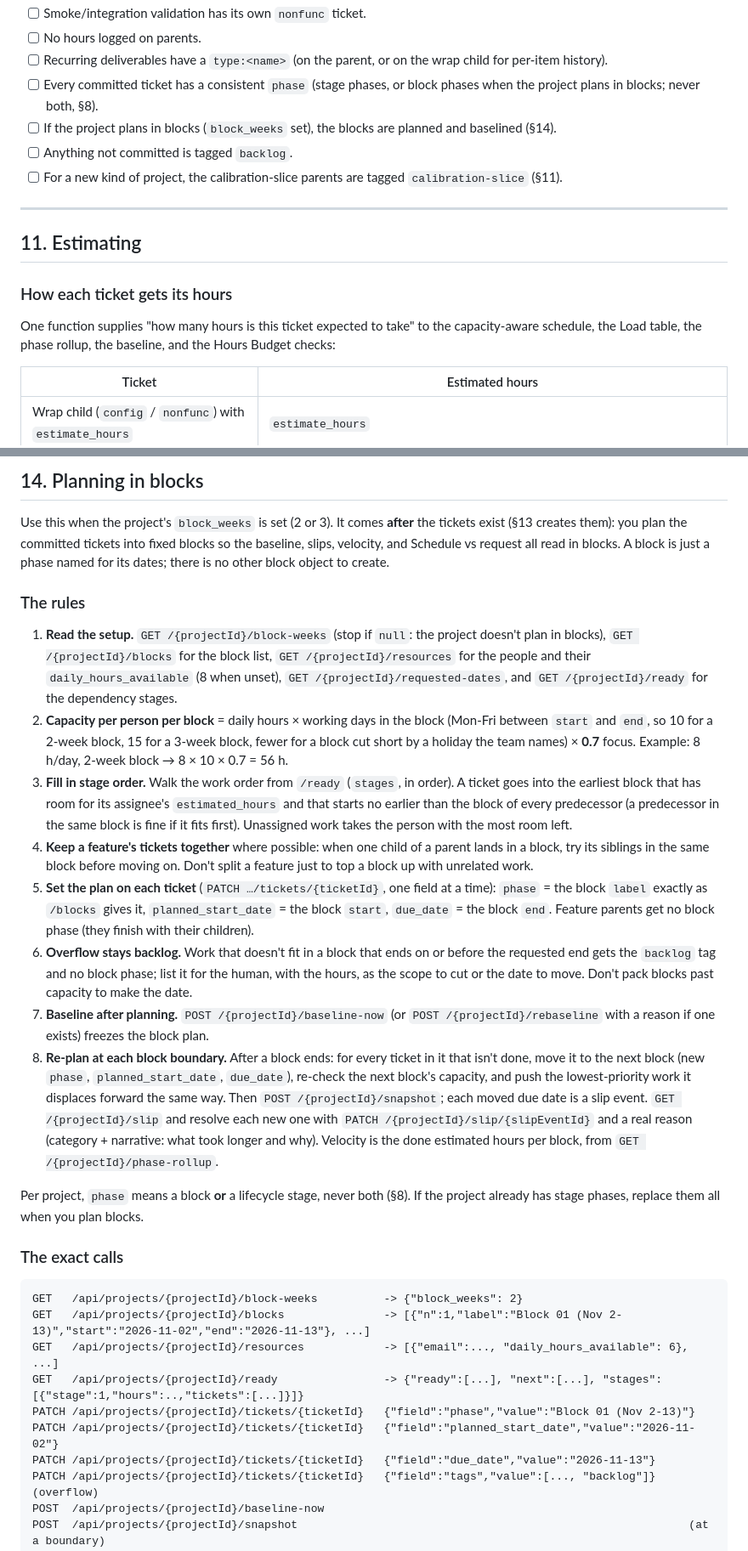
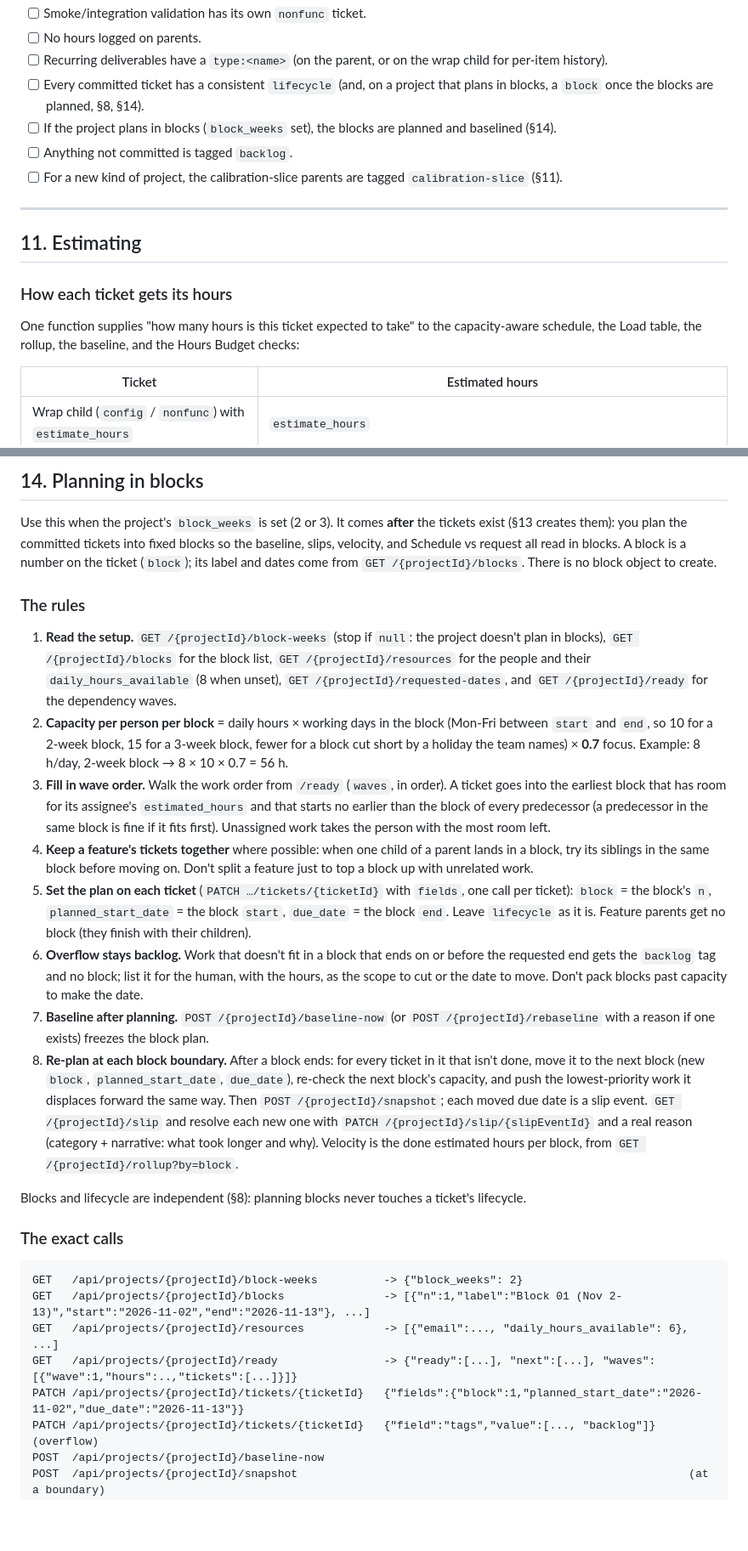
Before and after one commit to charlesremary/hate, a Markdown page: docs/ticketing-and-cfp-guide.md, 2 parts joined by grey strips. Shown at 85% size. Rendered like a GitHub page; blank space fills up the shorter version.

```diff
--- a/docs/ticketing-and-cfp-guide.md
+++ b/docs/ticketing-and-cfp-guide.md
@@ -509,8 +517,8 @@ PROJ-100  "Semantic search over docs"   tags: cfp:18   (E/X/R/W breakdown in the
 - [ ] No hours logged on parents.
 - [ ] Recurring deliverables have a `type:<name>` (on the parent, or on the wrap
       child for per-item history).
-- [ ] Every committed ticket has a consistent `phase` (stage phases, or block
-      phases when the project plans in blocks; never both, §8).
+- [ ] Every committed ticket has a consistent `lifecycle` (and, on a project
+      that plans in blocks, a `block` once the blocks are planned, §8, §14).
 - [ ] If the project plans in blocks (`block_weeks` set), the blocks are
       planned and baselined (§14).
 - [ ] Anything not committed is tagged `backlog`.
@@ -524,7 +532,7 @@ PROJ-100  "Semantic search over docs"   tags: cfp:18   (E/X/R/W breakdown in the
 ### How each ticket gets its hours
 
 One function supplies "how many hours is this ticket expected to take" to the
-capacity-aware schedule, the Load table, the phase rollup, the baseline, and the
+capacity-aware schedule, the Load table, the rollup, the baseline, and the
 Hours Budget checks:
 
 | Ticket | Estimated hours |
@@ -970,8 +980,8 @@ planning ticket. It contains:
 Use this when the project's `block_weeks` is set (2 or 3). It comes **after**
 the tickets exist (§13 creates them): you plan the committed tickets into
 fixed blocks so the baseline, slips, velocity, and Schedule vs request all
-read in blocks. A block is just a phase named for its dates; there is no
-other block object to create.
+read in blocks. A block is a number on the ticket (`block`); its label and
+dates come from `GET /{projectId}/blocks`. There is no block object to create.
 
 ### The rules
 
@@ -979,12 +989,12 @@ other block object to create.
    project doesn't plan in blocks), `GET /{projectId}/blocks` for the block
    list, `GET /{projectId}/resources` for the people and their
    `daily_hours_available` (8 when unset), `GET /{projectId}/requested-dates`,
-   and `GET /{projectId}/ready` for the dependency stages.
+   and `GET /{projectId}/ready` for the dependency waves.
 2. **Capacity per person per block** = daily hours × working days in the block
    (Mon-Fri between `start` and `end`, so 10 for a 2-week block, 15 for a
    3-week block, fewer for a block cut short by a holiday the team names)
    × **0.7** focus. Example: 8 h/day, 2-week block → 8 × 10 × 0.7 = 56 h.
-3. **Fill in stage order.** Walk the work order from `/ready` (`stages`, in
+3. **Fill in wave order.** Walk the work order from `/ready` (`waves`, in
    order). A ticket goes into the earliest block that has room for its
    assignee's `estimated_hours` and that starts no earlier than the block of
    every predecessor (a predecessor in the same block is fine if it fits
@@ -992,30 +1002,30 @@ other block object to create.
 4. **Keep a feature's tickets together** where possible: when one child of a
    parent lands in a block, try its siblings in the same block before moving
    on. Don't split a feature just to top a block up with unrelated work.
-5. **Set the plan on each ticket** (`PATCH …/tickets/{ticketId}`, one field at
-   a time): `phase` = the block `label` exactly as `/blocks` gives it,
+5. **Set the plan on each ticket** (`PATCH …/tickets/{ticketId}` with
+   `fields`, one call per ticket): `block` = the block's `n`,
    `planned_start_date` = the block `start`, `due_date` = the block `end`.
-   Feature parents get no block phase (they finish with their children).
+   Leave `lifecycle` as it is. Feature parents get no block (they finish with
+   their children).
 6. **Overflow stays backlog.** Work that doesn't fit in a block that ends on
-   or before the requested end gets the `backlog` tag and no block phase; list
+   or before the requested end gets the `backlog` tag and no block; list
    it for the human, with the hours, as the scope to cut or the date to move.
    Don't pack blocks past capacity to make the date.
 7. **Baseline after planning.** `POST /{projectId}/baseline-now` (or
    `POST /{projectId}/rebaseline` with a reason if one exists) freezes the
    block plan.
 8. **Re-plan at each block boundary.** After a block ends: for every ticket
-   in it that isn't done, move it to the next block (new `phase`,
+   in it that isn't done, move it to the next block (new `block`,
    `planned_start_date`, `due_date`), re-check the next block's capacity, and
    push the lowest-priority work it displaces forward the same way. Then
    `POST /{projectId}/snapshot`; each moved due date is a slip event.
    `GET /{projectId}/slip` and resolve each new one with
    `PATCH /{projectId}/slip/{slipEventId}` and a real reason (category +
    narrative: what took longer and why). Velocity is the done estimated hours
-   per block, from `GET /{projectId}/phase-rollup`.
+   per block, from `GET /{projectId}/rollup?by=block`.
 
-Per project, `phase` means a block **or** a lifecycle stage, never both
-(§8). If the project already has stage phases, replace them all when you
-plan blocks.
+Blocks and lifecycle are independent (§8): planning blocks never touches a
+ticket's lifecycle.
 
 ### The exact calls
 
@@ -1023,10 +1033,8 @@ plan blocks.
 GET   /api/projects/{projectId}/block-weeks          -> {"block_weeks": 2}
 GET   /api/projects/{projectId}/blocks               -> [{"n":1,"label":"Block 01 (Nov 2-13)","start":"2026-11-02","end":"2026-11-13"}, ...]
 GET   /api/projects/{projectId}/resources            -> [{"email":..., "daily_hours_available": 6}, ...]
-GET   /api/projects/{projectId}/ready                -> {"ready":[...], "next":[...], "stages":[{"stage":1,"hours":..,"tickets":[...]}]}
-PATCH /api/projects/{projectId}/tickets/{ticketId}   {"field":"phase","value":"Block 01 (Nov 2-13)"}
-PATCH /api/projects/{projectId}/tickets/{ticketId}   {"field":"planned_start_date","value":"2026-11-02"}
-PATCH /api/projects/{projectId}/tickets/{ticketId}   {"field":"due_date","value":"2026-11-13"}
+GET   /api/projects/{projectId}/ready                -> {"ready":[...], "next":[...], "waves":[{"wave":1,"hours":..,"tickets":[...]}]}
+PATCH /api/projects/{projectId}/tickets/{ticketId}   {"fields":{"block":1,"planned_start_date":"2026-11-02","due_date":"2026-11-13"}}
 PATCH /api/projects/{projectId}/tickets/{ticketId}   {"field":"tags","value":[..., "backlog"]}        (overflow)
 POST  /api/projects/{projectId}/baseline-now
 POST  /api/projects/{projectId}/snapshot                                                           (at a boundary)
```
Also changed, not shown: other parts of docs/ticketing-and-cfp-guide.md (+48 -35 lines), README.md (+21 -10 lines).
